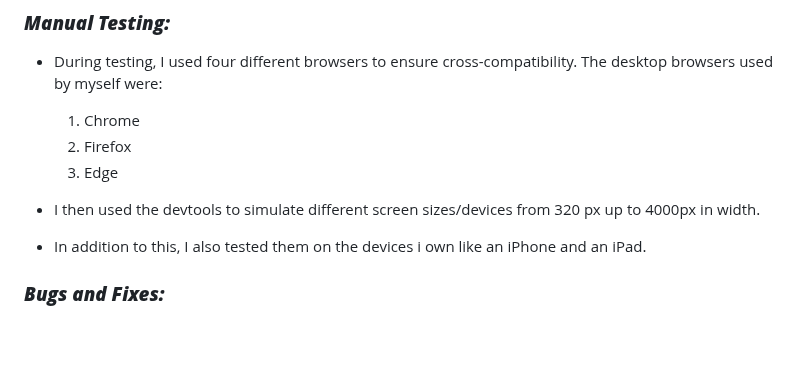
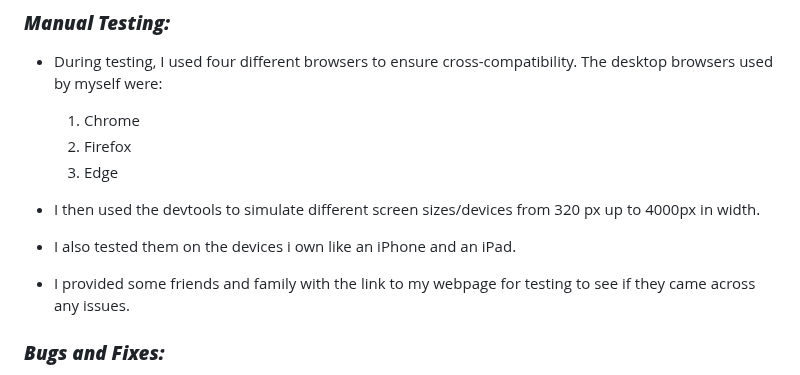
Before and after one commit to ryan-a-davis365/RDFitness, a Markdown page: TESTING.md, the part around the change. Rendered like a GitHub page; blank space fills up the shorter version.

Commit message:
feat: added more text to "manual testing" oin testing.md

```diff
--- a/TESTING.md
+++ b/TESTING.md
@@ -27,7 +27,8 @@ During the development process, I was manually testing in the following ways:-
   3. Edge
 
 * I then used the devtools to simulate different screen sizes/devices from 320 px up to 4000px in width.
-* In addition to this, I also tested them on the devices i own like an iPhone and an iPad.
+* I also tested them on the devices i own like an iPhone and an iPad.
+* I provided some friends and family with the link to my webpage for testing to see if they came across any issues.
 
 ### ***Bugs and Fixes:***
 
```
